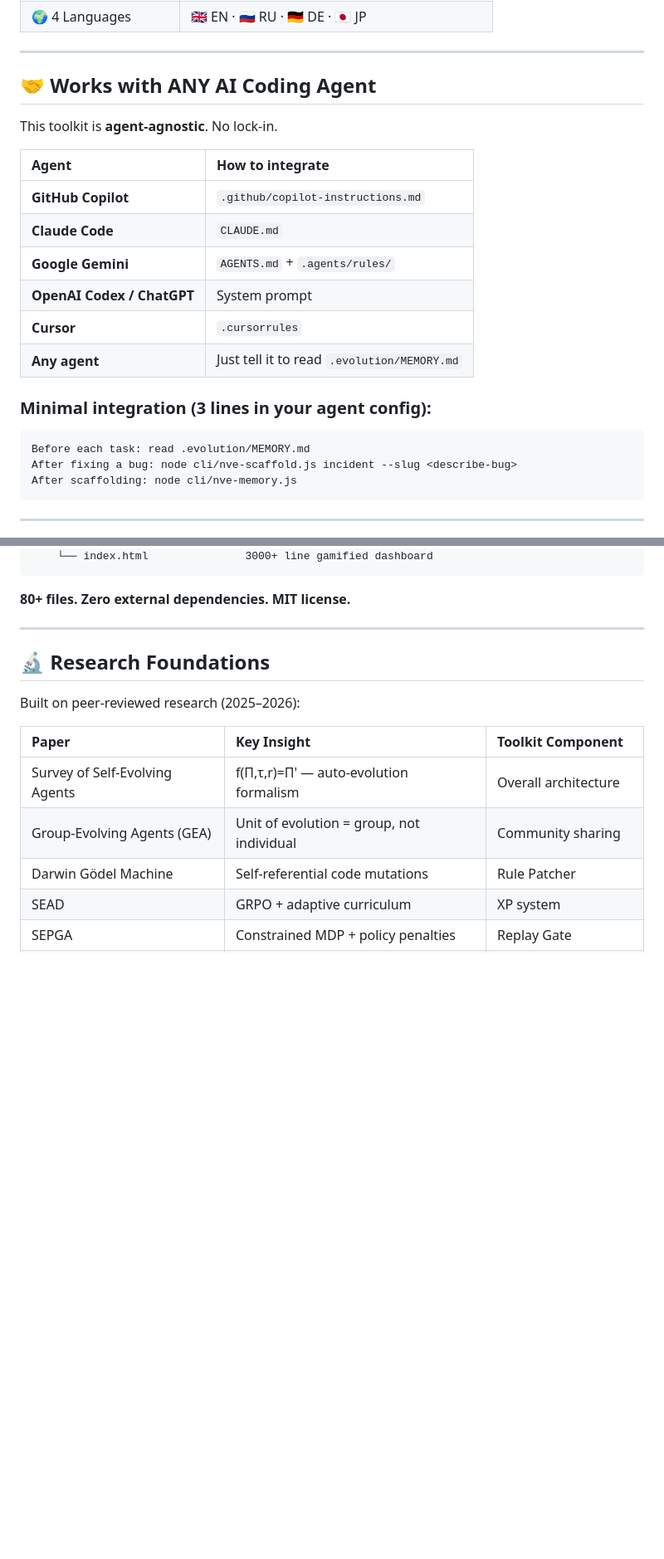
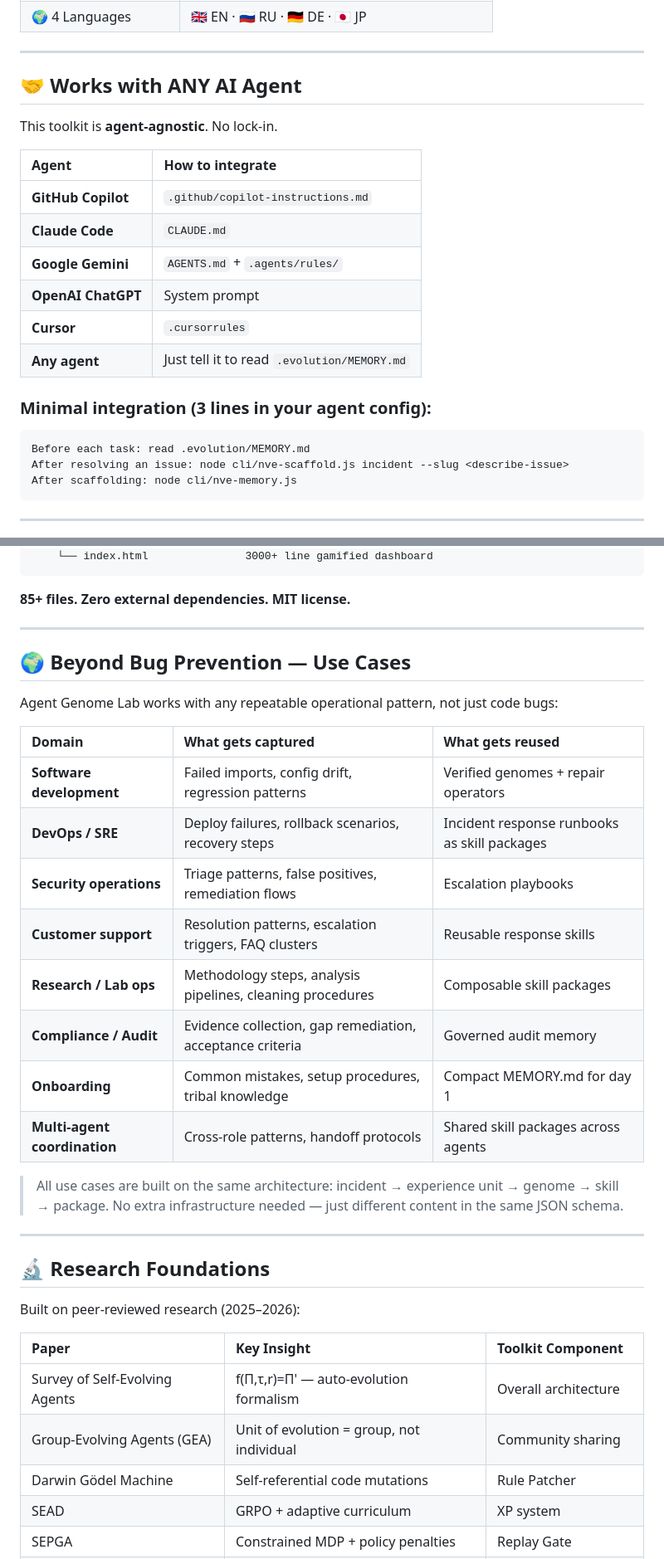
Before and after one commit to creanlab/agent-genome-lab, a Markdown page: README.md, 2 parts joined by grey strips. Shown: that part at 83% size. Drawn GitHub-style; blank space fills up the shorter version.

````diff
--- a/README.md
+++ b/README.md
@@ -239,7 +250,7 @@ node cli/nve-export-dashboard.js    # generates web/data.js
 
 ---
 
-## 🤝 Works with ANY AI Coding Agent
+## 🤝 Works with ANY AI Agent
 
 This toolkit is **agent-agnostic**. No lock-in.
 
@@ -248,15 +259,15 @@ This toolkit is **agent-agnostic**. No lock-in.
 | **GitHub Copilot**           | `.github/copilot-instructions.md`          |
 | **Claude Code**              | `CLAUDE.md`                                |
 | **Google Gemini**            | `AGENTS.md` + `.agents/rules/`             |
-| **OpenAI Codex / ChatGPT**  | System prompt                              |
+| **OpenAI ChatGPT**           | System prompt                              |
 | **Cursor**                   | `.cursorrules`                             |
-| **Any agent**                | Just tell it to read `.evolution/MEMORY.md`|
+| **Any agent**                | Just tell it to read `.evolution/MEMORY.md` |
 
 ### Minimal integration (3 lines in your agent config):
 
 ```
 Before each task: read .evolution/MEMORY.md
-After fixing a bug: node cli/nve-scaffold.js incident --slug <describe-bug>
+After resolving an issue: node cli/nve-scaffold.js incident --slug <describe-issue>
 After scaffolding: node cli/nve-memory.js
 ```
 
@@ -364,7 +375,27 @@ agent-genome-lab/
     └── index.html               3000+ line gamified dashboard
 ```
 
-**80+ files. Zero external dependencies. MIT license.**
+**85+ files. Zero external dependencies. MIT license.**
+
+---
+
+## 🌍 Beyond Bug Prevention — Use Cases
+
+Agent Genome Lab works with any repeatable operational pattern, not just code bugs:
+
+| Domain | What gets captured | What gets reused |
+|:-------|:-------------------|:-----------------|
+| **Software development** | Failed imports, config drift, regression patterns | Verified genomes + repair operators |
+| **DevOps / SRE** | Deploy failures, rollback scenarios, recovery steps | Incident response runbooks as skill packages |
+| **Security operations** | Triage patterns, false positives, remediation flows | Escalation playbooks |
+| **Customer support** | Resolution patterns, escalation triggers, FAQ clusters | Reusable response skills |
+| **Research / Lab ops** | Methodology steps, analysis pipelines, cleaning procedures | Composable skill packages |
+| **Compliance / Audit** | Evidence collection, gap remediation, acceptance criteria | Governed audit memory |
+| **Onboarding** | Common mistakes, setup procedures, tribal knowledge | Compact MEMORY.md for day 1 |
+| **Multi-agent coordination** | Cross-role patterns, handoff protocols | Shared skill packages across agents |
+
+> All use cases are built on the same architecture: incident → experience unit → genome → skill → package.
+> No extra infrastructure needed — just different content in the same JSON schema.
 
 ---
 
````
Also changed, not shown: other parts of README.md (+33 -22 lines), docs/images/architecture.png, docs/images/dna-layers.png.
